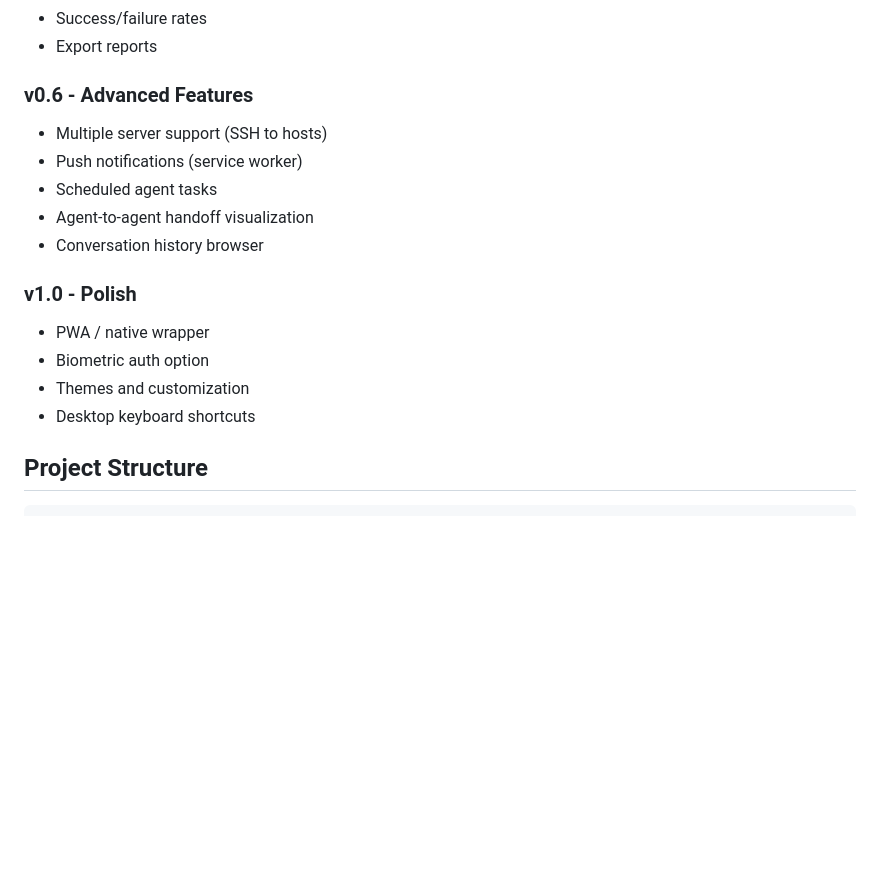
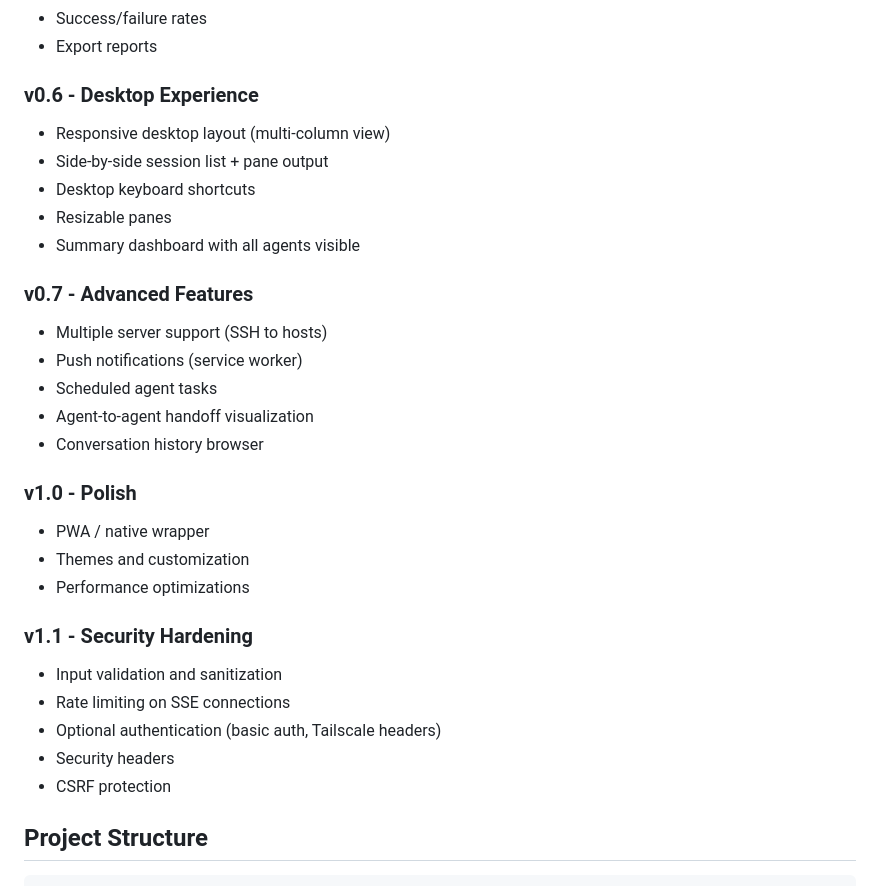
Before and after one commit to noamsto/houston, a Markdown page: docs/plans/2026-01-01-tmux-dashboard-mvp-design.md, the part around the change. GitHub-like rendering; blank space fills up the shorter version.

Commit message:
docs: add desktop experience and security hardening to roadmap

```diff
--- a/docs/plans/2026-01-01-tmux-dashboard-mvp-design.md
+++ b/docs/plans/2026-01-01-tmux-dashboard-mvp-design.md
@@ -244,7 +244,14 @@ POST /pane/:session/:window/:pane/send
 - Success/failure rates
 - Export reports
 
-### v0.6 - Advanced Features
+### v0.6 - Desktop Experience
+- Responsive desktop layout (multi-column view)
+- Side-by-side session list + pane output
+- Desktop keyboard shortcuts
+- Resizable panes
+- Summary dashboard with all agents visible
+
+### v0.7 - Advanced Features
 - Multiple server support (SSH to hosts)
 - Push notifications (service worker)
 - Scheduled agent tasks
@@ -253,9 +260,15 @@ POST /pane/:session/:window/:pane/send
 
 ### v1.0 - Polish
 - PWA / native wrapper
-- Biometric auth option
 - Themes and customization
-- Desktop keyboard shortcuts
+- Performance optimizations
+
+### v1.1 - Security Hardening
+- Input validation and sanitization
+- Rate limiting on SSE connections
+- Optional authentication (basic auth, Tailscale headers)
+- Security headers
+- CSRF protection
 
 ## Project Structure
 
```
